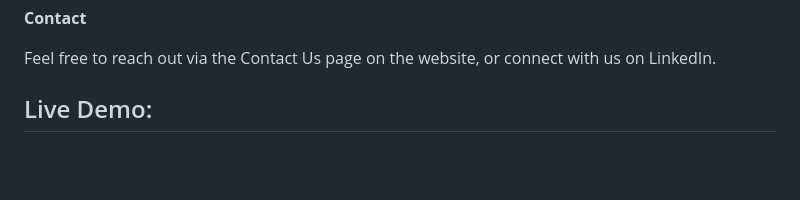
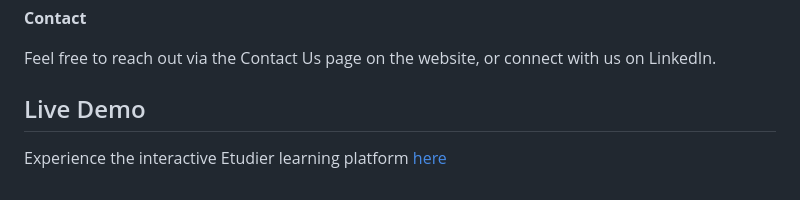
Before and after one commit to uharika77/Etudier-Learning-Platform, a Markdown page: README.md, the part around the change. Rendered like a GitHub page; blank space fills up the shorter version.

```diff
--- a/README.md
+++ b/README.md
@@ -89,6 +89,6 @@ We welcome contributions to improve Etudier! If you have any suggestions or impr
 
 Feel free to reach out via the Contact Us page on the website, or connect with us on LinkedIn.
 
-## Live Demo:
+## Live Demo
 
-[](https://uharika77.github.io/Etudier-Learning-Platform/)
+Experience the interactive Etudier learning platform [here](https://uharika77.github.io/Etudier-Learning-Platform/)
```
